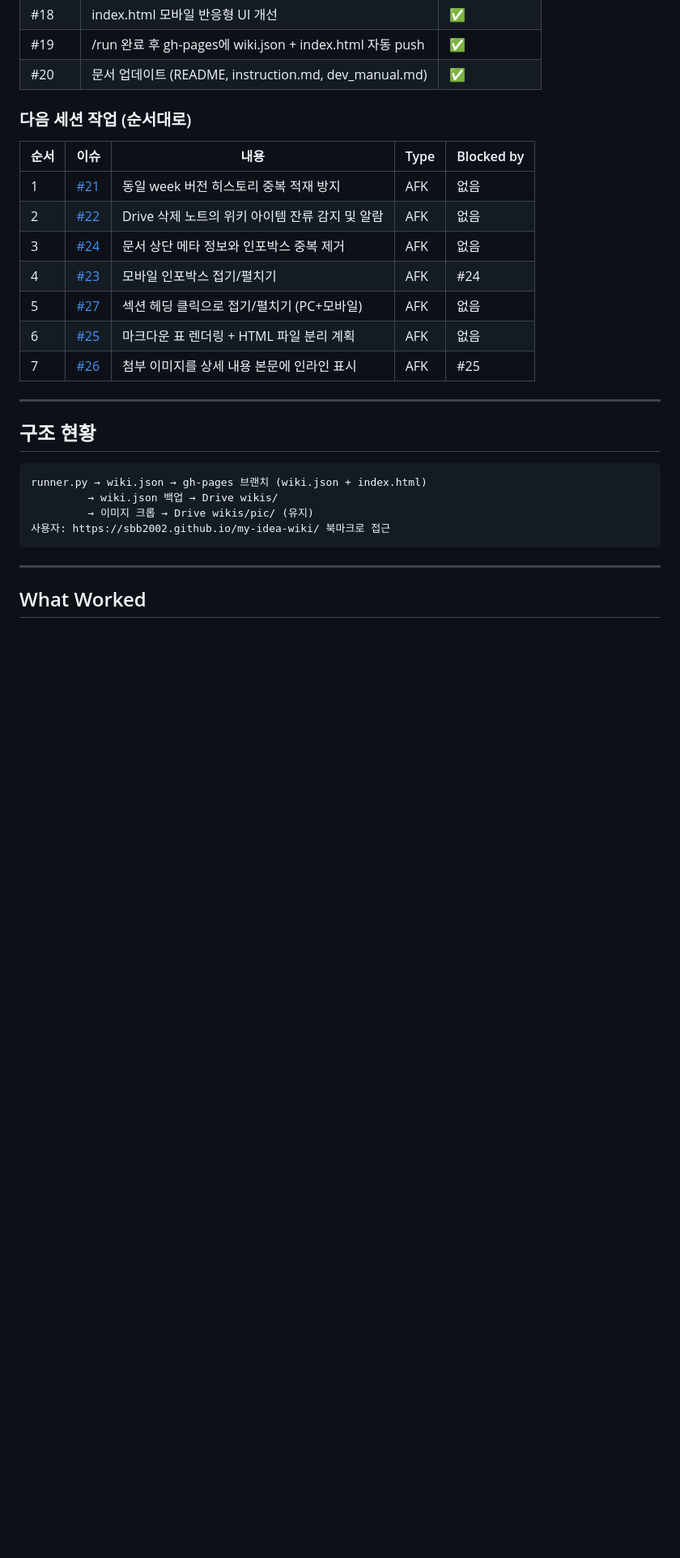
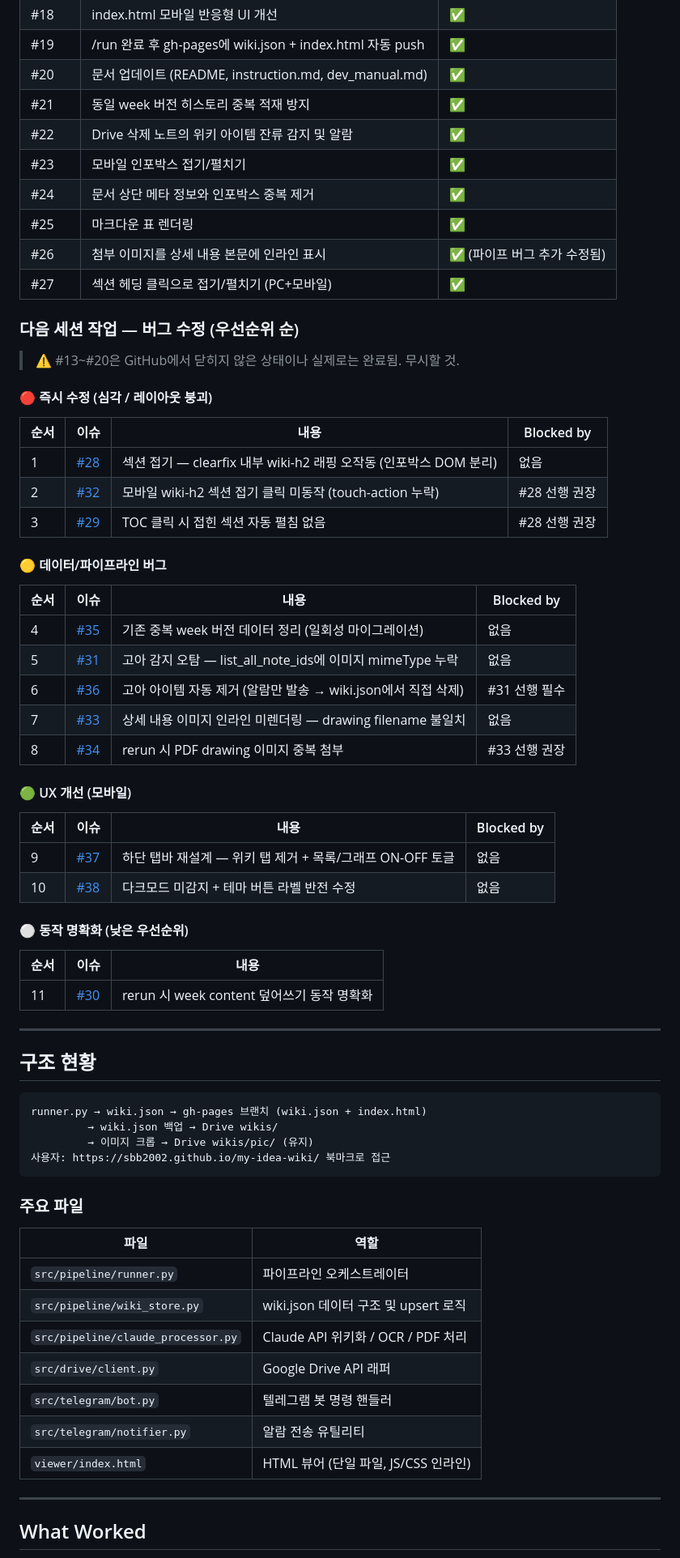
Before and after one commit to sbb2002/my-idea-wiki, a Markdown page: HANDOFF.md, the part around one of its changes. Shown at 81% size. Rendered like a GitHub page; blank space fills up the shorter version.

Commit message:
docs: HANDOFF.md 업데이트 — #21~#27 완료 및 #28~#38 버그 목록 정리

````diff
--- a/HANDOFF.md
+++ b/HANDOFF.md
@@ -28,18 +28,48 @@ GitHub: https://github.com/sbb2002/my-idea-wiki
 | #18 | index.html 모바일 반응형 UI 개선 | ✅ |
 | #19 | /run 완료 후 gh-pages에 wiki.json + index.html 자동 push | ✅ |
 | #20 | 문서 업데이트 (README, instruction.md, dev_manual.md) | ✅ |
+| #21 | 동일 week 버전 히스토리 중복 적재 방지 | ✅ |
+| #22 | Drive 삭제 노트의 위키 아이템 잔류 감지 및 알람 | ✅ |
+| #23 | 모바일 인포박스 접기/펼치기 | ✅ |
+| #24 | 문서 상단 메타 정보와 인포박스 중복 제거 | ✅ |
+| #25 | 마크다운 표 렌더링 | ✅ |
+| #26 | 첨부 이미지를 상세 내용 본문에 인라인 표시 | ✅ (파이프 버그 추가 수정됨) |
+| #27 | 섹션 헤딩 클릭으로 접기/펼치기 (PC+모바일) | ✅ |
 
-### 다음 세션 작업 (순서대로)
+### 다음 세션 작업 — 버그 수정 (우선순위 순)
 
-| 순서 | 이슈 | 내용 | Type | Blocked by |
-|------|------|------|------|------------|
-| 1 | [#21](https://github.com/sbb2002/my-idea-wiki/issues/21) | 동일 week 버전 히스토리 중복 적재 방지 | AFK | 없음 |
-| 2 | [#22](https://github.com/sbb2002/my-idea-wiki/issues/22) | Drive 삭제 노트의 위키 아이템 잔류 감지 및 알람 | AFK | 없음 |
-| 3 | [#24](https://github.com/sbb2002/my-idea-wiki/issues/24) | 문서 상단 메타 정보와 인포박스 중복 제거 | AFK | 없음 |
-| 4 | [#23](https://github.com/sbb2002/my-idea-wiki/issues/23) | 모바일 인포박스 접기/펼치기 | AFK | #24 |
-| 5 | [#27](https://github.com/sbb2002/my-idea-wiki/issues/27) | 섹션 헤딩 클릭으로 접기/펼치기 (PC+모바일) | AFK | 없음 |
-| 6 | [#25](https://github.com/sbb2002/my-idea-wiki/issues/25) | 마크다운 표 렌더링 + HTML 파일 분리 계획 | AFK | 없음 |
-| 7 | [#26](https://github.com/sbb2002/my-idea-wiki/issues/26) | 첨부 이미지를 상세 내용 본문에 인라인 표시 | AFK | #25 |
+> ⚠️ #13~#20은 GitHub에서 닫히지 않은 상태이나 실제로는 완료됨. 무시할 것.
+
+#### 🔴 즉시 수정 (심각 / 레이아웃 붕괴)
+
+| 순서 | 이슈 | 내용 | Blocked by |
+|------|------|------|-----------|
+| 1 | [#28](https://github.com/sbb2002/my-idea-wiki/issues/28) | 섹션 접기 — clearfix 내부 wiki-h2 래핑 오작동 (인포박스 DOM 분리) | 없음 |
+| 2 | [#32](https://github.com/sbb2002/my-idea-wiki/issues/32) | 모바일 wiki-h2 섹션 접기 클릭 미동작 (touch-action 누락) | #28 선행 권장 |
+| 3 | [#29](https://github.com/sbb2002/my-idea-wiki/issues/29) | TOC 클릭 시 접힌 섹션 자동 펼침 없음 | #28 선행 권장 |
+
+#### 🟡 데이터/파이프라인 버그
+
+| 순서 | 이슈 | 내용 | Blocked by |
+|------|------|------|-----------|
+| 4 | [#35](https://github.com/sbb2002/my-idea-wiki/issues/35) | 기존 중복 week 버전 데이터 정리 (일회성 마이그레이션) | 없음 |
+| 5 | [#31](https://github.com/sbb2002/my-idea-wiki/issues/31) | 고아 감지 오탐 — list_all_note_ids에 이미지 mimeType 누락 | 없음 |
+| 6 | [#36](https://github.com/sbb2002/my-idea-wiki/issues/36) | 고아 아이템 자동 제거 (알람만 발송 → wiki.json에서 직접 삭제) | #31 선행 필수 |
+| 7 | [#33](https://github.com/sbb2002/my-idea-wiki/issues/33) | 상세 내용 이미지 인라인 미렌더링 — drawing filename 불일치 | 없음 |
+| 8 | [#34](https://github.com/sbb2002/my-idea-wiki/issues/34) | rerun 시 PDF drawing 이미지 중복 첨부 | #33 선행 권장 |
+
+#### 🟢 UX 개선 (모바일)
+
+| 순서 | 이슈 | 내용 | Blocked by |
+|------|------|------|-----------|
+| 9 | [#37](https://github.com/sbb2002/my-idea-wiki/issues/37) | 하단 탭바 재설계 — 위키 탭 제거 + 목록/그래프 ON-OFF 토글 | 없음 |
+| 10 | [#38](https://github.com/sbb2002/my-idea-wiki/issues/38) | 다크모드 미감지 + 테마 버튼 라벨 반전 수정 | 없음 |
+
+#### ⚪ 동작 명확화 (낮은 우선순위)
+
+| 순서 | 이슈 | 내용 |
+|------|------|------|
+| 11 | [#30](https://github.com/sbb2002/my-idea-wiki/issues/30) | rerun 시 week content 덮어쓰기 동작 명확화 |
 
 ---
 
@@ -52,6 +82,18 @@ runner.py → wiki.json → gh-pages 브랜치 (wiki.json + index.html)
 사용자: https://sbb2002.github.io/my-idea-wiki/ 북마크로 접근
 ```
 
+### 주요 파일
+
+| 파일 | 역할 |
+|------|------|
+| `src/pipeline/runner.py` | 파이프라인 오케스트레이터 |
+| `src/pipeline/wiki_store.py` | wiki.json 데이터 구조 및 upsert 로직 |
+| `src/pipeline/claude_processor.py` | Claude API 위키화 / OCR / PDF 처리 |
+| `src/drive/client.py` | Google Drive API 래퍼 |
+| `src/telegram/bot.py` | 텔레그램 봇 명령 핸들러 |
+| `src/telegram/notifier.py` | 알람 전송 유틸리티 |
+| `viewer/index.html` | HTML 뷰어 (단일 파일, JS/CSS 인라인) |
+
 ---
 
 ## What Worked
````
Also changed, not shown: other parts of HANDOFF.md (+3 -0 lines).
